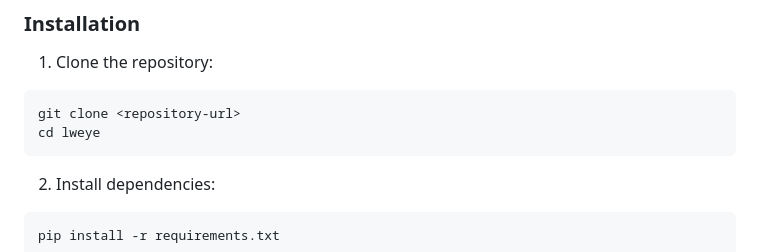
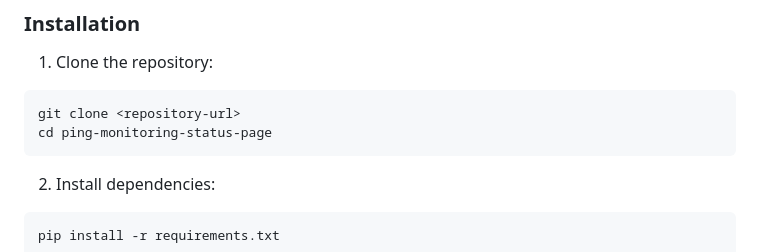
Before and after one commit to yiweishih/ping-monitoring-status-page, a Markdown page: README.md, the part around the change. Drawn GitHub-style.

````diff
--- a/README.md
+++ b/README.md
@@ -25,7 +25,7 @@ A Flask-based web application for real-time network monitoring with parallel pin
 1. Clone the repository:
 ```bash
 git clone <repository-url>
-cd lweye
+cd ping-monitoring-status-page
 ```
 
 2. Install dependencies:
````
